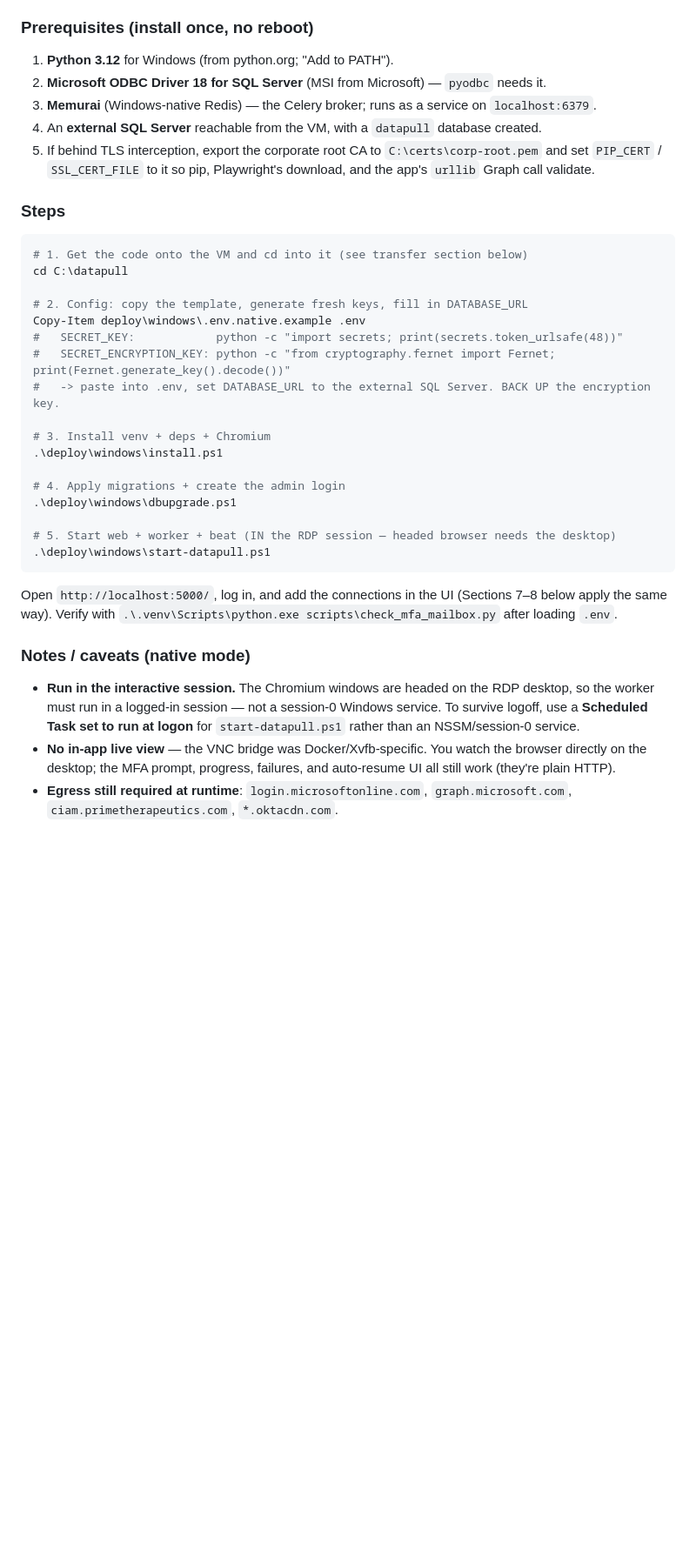
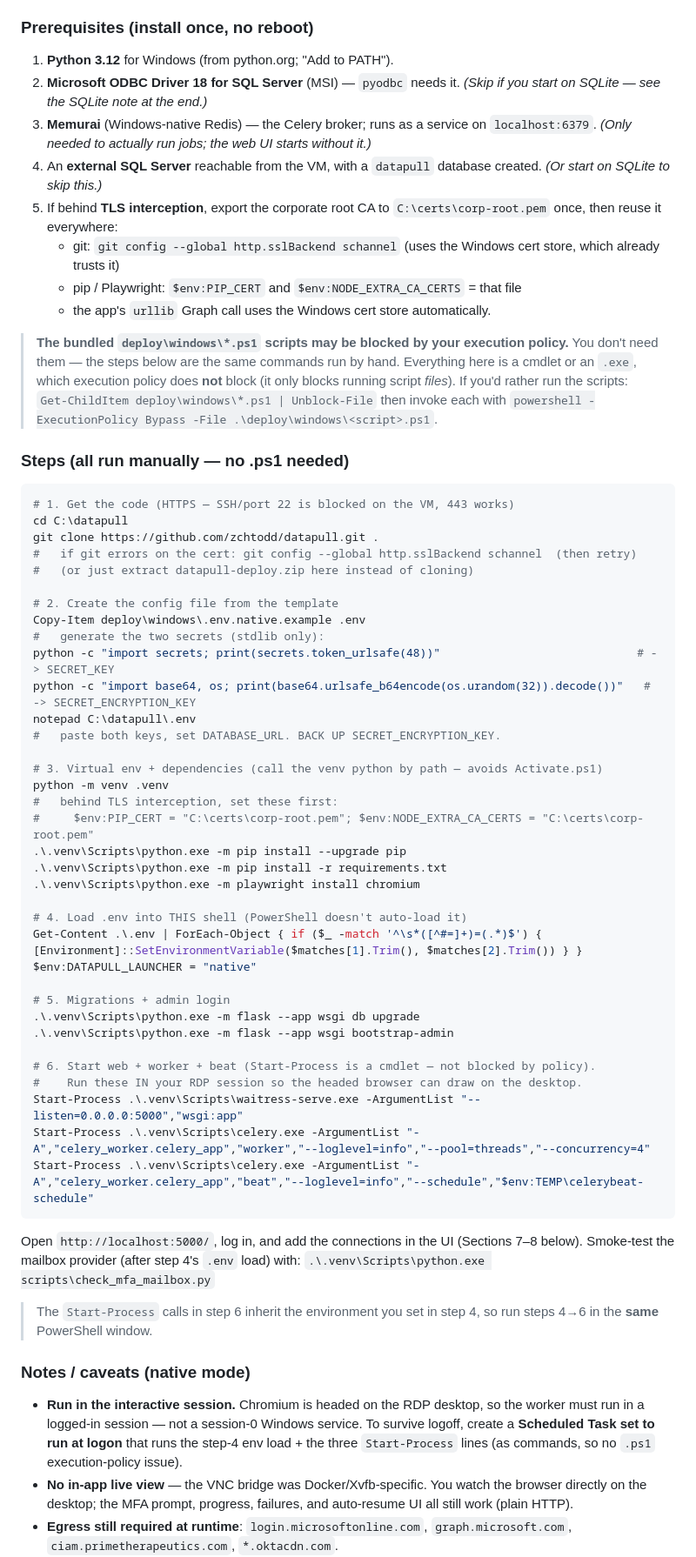
Before and after one commit to zchtodd/datapull, a Markdown page: DEPLOY.md, the part around one of its changes. Shown at 87% size. GitHub-like rendering; blank space fills up the shorter version.

Commit message:
DEPLOY.md: make native steps script-free
The bundled .ps1 helpers get blocked by execution policy on the VM, so the
native deploy section now spells out every step as raw commands (cmdlets +
.exe calls, which policy doesn't block). Adds HTTPS git clone + schannel cert
fix, inline .env loader, Start-Process launch of web/worker/beat, and a SQLite
quick-start note.

Co-Authored-By: Claude Opus 4.8 (1M context) <noreply@anthropic.com>

````diff
--- a/DEPLOY.md
+++ b/DEPLOY.md
@@ -24,47 +24,83 @@ this mode). The launcher switches to this mode when `DATAPULL_LAUNCHER=native`.
 ### Prerequisites (install once, no reboot)
 
 1. **Python 3.12** for Windows (from python.org; "Add to PATH").
-2. **Microsoft ODBC Driver 18 for SQL Server** (MSI from Microsoft) — `pyodbc` needs it.
-3. **Memurai** (Windows-native Redis) — the Celery broker; runs as a service on `localhost:6379`.
-4. An **external SQL Server** reachable from the VM, with a `datapull` database created.
-5. If behind TLS interception, export the corporate root CA to `C:\certs\corp-root.pem`
-   and set `PIP_CERT` / `SSL_CERT_FILE` to it so pip, Playwright's download, and the
-   app's `urllib` Graph call validate.
+2. **Microsoft ODBC Driver 18 for SQL Server** (MSI) — `pyodbc` needs it. *(Skip if
+   you start on SQLite — see the SQLite note at the end.)*
+3. **Memurai** (Windows-native Redis) — the Celery broker; runs as a service on
+   `localhost:6379`. *(Only needed to actually run jobs; the web UI starts without it.)*
+4. An **external SQL Server** reachable from the VM, with a `datapull` database
+   created. *(Or start on SQLite to skip this.)*
+5. If behind **TLS interception**, export the corporate root CA to
+   `C:\certs\corp-root.pem` once, then reuse it everywhere:
+   - git: `git config --global http.sslBackend schannel` (uses the Windows cert
+     store, which already trusts it)
+   - pip / Playwright: `$env:PIP_CERT` and `$env:NODE_EXTRA_CA_CERTS` = that file
+   - the app's `urllib` Graph call uses the Windows cert store automatically.
 
-### Steps
+> **The bundled `deploy\windows\*.ps1` scripts may be blocked by your execution
+> policy.** You don't need them — the steps below are the same commands run by
+> hand. Everything here is a cmdlet or an `.exe`, which execution policy does
+> **not** block (it only blocks running script *files*). If you'd rather run the
+> scripts: `Get-ChildItem deploy\windows\*.ps1 | Unblock-File` then invoke each
+> with `powershell -ExecutionPolicy Bypass -File .\deploy\windows\<script>.ps1`.
+
+### Steps (all run manually — no .ps1 needed)
 
 ```powershell
-# 1. Get the code onto the VM and cd into it (see transfer section below)
+# 1. Get the code (HTTPS — SSH/port 22 is blocked on the VM, 443 works)
 cd C:\datapull
+git clone https://github.com/zchtodd/datapull.git .
+#   if git errors on the cert: git config --global http.sslBackend schannel  (then retry)
+#   (or just extract datapull-deploy.zip here instead of cloning)
 
-# 2. Config: copy the template, generate fresh keys, fill in DATABASE_URL
+# 2. Create the config file from the template
 Copy-Item deploy\windows\.env.native.example .env
-#   SECRET_KEY:            python -c "import secrets; print(secrets.token_urlsafe(48))"
-#   SECRET_ENCRYPTION_KEY: python -c "from cryptography.fernet import Fernet; print(Fernet.generate_key().decode())"
-#   -> paste into .env, set DATABASE_URL to the external SQL Server. BACK UP the encryption key.
+#   generate the two secrets (stdlib only):
+python -c "import secrets; print(secrets.token_urlsafe(48))"                             # -> SECRET_KEY
+python -c "import base64, os; print(base64.urlsafe_b64encode(os.urandom(32)).decode())"   # -> SECRET_ENCRYPTION_KEY
+notepad C:\datapull\.env
+#   paste both keys, set DATABASE_URL. BACK UP SECRET_ENCRYPTION_KEY.
 
-# 3. Install venv + deps + Chromium
-.\deploy\windows\install.ps1
+# 3. Virtual env + dependencies (call the venv python by path — avoids Activate.ps1)
+python -m venv .venv
+#   behind TLS interception, set these first:
+#     $env:PIP_CERT = "C:\certs\corp-root.pem"; $env:NODE_EXTRA_CA_CERTS = "C:\certs\corp-root.pem"
+.\.venv\Scripts\python.exe -m pip install --upgrade pip
+.\.venv\Scripts\python.exe -m pip install -r requirements.txt
+.\.venv\Scripts\python.exe -m playwright install chromium
 
-# 4. Apply migrations + create the admin login
-.\deploy\windows\dbupgrade.ps1
+# 4. Load .env into THIS shell (PowerShell doesn't auto-load it)
+Get-Content .\.env | ForEach-Object { if ($_ -match '^\s*([^#=]+)=(.*)$') { [Environment]::SetEnvironmentVariable($matches[1].Trim(), $matches[2].Trim()) } }
+$env:DATAPULL_LAUNCHER = "native"
 
-# 5. Start web + worker + beat (IN the RDP session — headed browser needs the desktop)
-.\deploy\windows\start-datapull.ps1
+# 5. Migrations + admin login
+.\.venv\Scripts\python.exe -m flask --app wsgi db upgrade
+.\.venv\Scripts\python.exe -m flask --app wsgi bootstrap-admin
+
+# 6. Start web + worker + beat (Start-Process is a cmdlet — not blocked by policy).
+#    Run these IN your RDP session so the headed browser can draw on the desktop.
+Start-Process .\.venv\Scripts\waitress-serve.exe -ArgumentList "--listen=0.0.0.0:5000","wsgi:app"
+Start-Process .\.venv\Scripts\celery.exe -ArgumentList "-A","celery_worker.celery_app","worker","--loglevel=info","--pool=threads","--concurrency=4"
+Start-Process .\.venv\Scripts\celery.exe -ArgumentList "-A","celery_worker.celery_app","beat","--loglevel=info","--schedule","$env:TEMP\celerybeat-schedule"
 ```
 
 Open `http://localhost:5000/`, log in, and add the connections in the UI
-(Sections 7–8 below apply the same way). Verify with
-`.\.venv\Scripts\python.exe scripts\check_mfa_mailbox.py` after loading `.env`.
+(Sections 7–8 below). Smoke-test the mailbox provider (after step 4's `.env`
+load) with:
+`.\.venv\Scripts\python.exe scripts\check_mfa_mailbox.py`
+
+> The `Start-Process` calls in step 6 inherit the environment you set in step 4,
+> so run steps 4→6 in the **same** PowerShell window.
 
 ### Notes / caveats (native mode)
 
-- **Run in the interactive session.** The Chromium windows are headed on the RDP
-  desktop, so the worker must run in a logged-in session — not a session-0 Windows
-  service. To survive logoff, use a **Scheduled Task set to run at logon** for
-  `start-datapull.ps1` rather than an NSSM/session-0 service.
+- **Run in the interactive session.** Chromium is headed on the RDP desktop, so the
+  worker must run in a logged-in session — not a session-0 Windows service. To
+  survive logoff, create a **Scheduled Task set to run at logon** that runs the
+  step-4 env load + the three `Start-Process` lines (as commands, so no `.ps1`
+  execution-policy issue).
 - **No in-app live view** — the VNC bridge was Docker/Xvfb-specific. You watch the
   browser directly on the desktop; the MFA prompt, progress, failures, and
-  auto-resume UI all still work (they're plain HTTP).
+  auto-resume UI all still work (plain HTTP).
 - **Egress still required at runtime**: `login.microsoftonline.com`,
   `graph.microsoft.com`, `ciam.primetherapeutics.com`, `*.oktacdn.com`.
````
Also changed, not shown: other parts of DEPLOY.md (+5 -1 lines).
